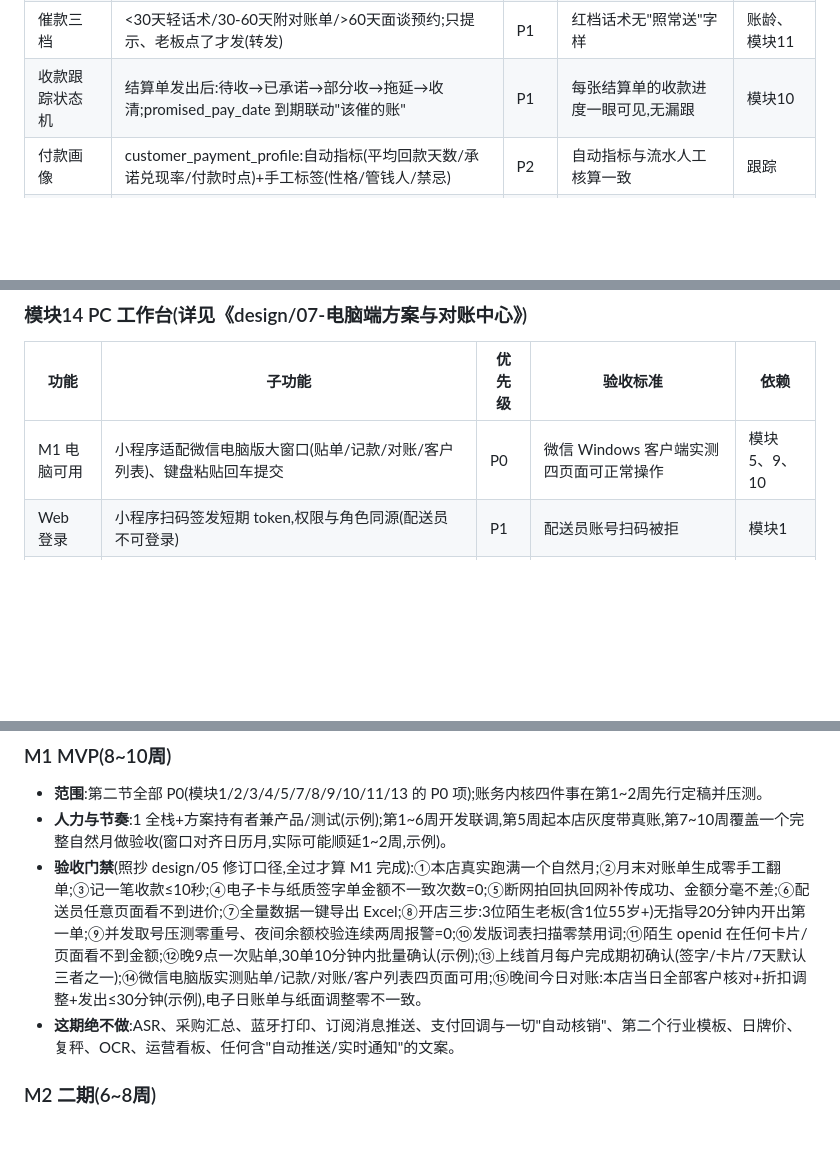
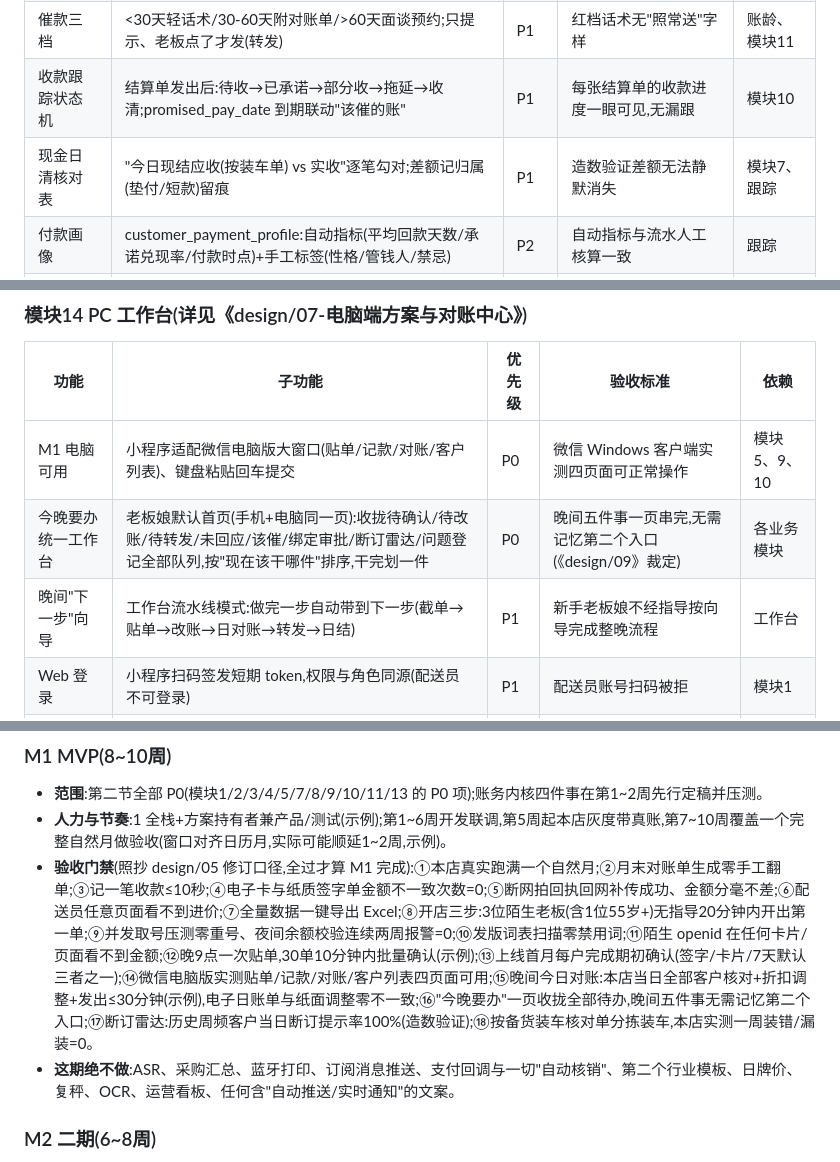
Before and after one commit to kingwonn/smbfortaste, a Markdown page: design/06-功能拆解与实现计划.md, 3 parts joined by grey strips. Drawn GitHub-style; blank space fills up the shorter version.

```diff
--- a/design/06-功能拆解与实现计划.md
+++ b/design/06-功能拆解与实现计划.md
@@ -163,6 +169,7 @@ flowchart TB
 | 分配调整 | 收款详情里改冲哪几笔,留 audit_log | P1 | 调整后余额与账龄同步正确 | FIFO |
 | 催款三档 | <30天轻话术/30-60天附对账单/>60天面谈预约;只提示、老板点了才发(转发) | P1 | 红档话术无"照常送"字样 | 账龄、模块11 |
 | 收款跟踪状态机 | 结算单发出后:待收→已承诺→部分收→拖延→收清;promised_pay_date 到期联动"该催的账" | P1 | 每张结算单的收款进度一眼可见,无漏跟 | 模块10 |
+| 现金日清核对表 | "今日现结应收(按装车单) vs 实收"逐笔勾对;差额记归属(垫付/短款)留痕 | P1 | 造数验证差额无法静默消失 | 模块7、跟踪 |
 | 付款画像 | customer_payment_profile:自动指标(平均回款天数/承诺兑现率/付款时点)+手工标签(性格/管钱人/禁忌) | P2 | 自动指标与流水人工核算一致 | 跟踪 |
 | 催款军师引擎 | 规则引擎输出时机+方式+话术三选一;只建议永不自动发;collection_log 留痕反哺画像 | P2 | 建议可解释(能说出依据哪条规则);催收留痕率100% | 画像 |
 
@@ -227,6 +236,8 @@ flowchart TB
 | 功能 | 子功能 | 优先级 | 验收标准 | 依赖 |
 |---|---|---|---|---|
 | M1 电脑可用 | 小程序适配微信电脑版大窗口(贴单/记款/对账/客户列表)、键盘粘贴回车提交 | P0 | 微信 Windows 客户端实测四页面可正常操作 | 模块5、9、10 |
+| 今晚要办统一工作台 | 老板娘默认首页(手机+电脑同一页):收拢待确认/待改账/待转发/未回应/该催/绑定审批/断订雷达/问题登记全部队列,按"现在该干哪件"排序,干完划一件 | P0 | 晚间五件事一页串完,无需记忆第二个入口(《design/09》裁定) | 各业务模块 |
+| 晚间"下一步"向导 | 工作台流水线模式:做完一步自动带到下一步(截单→贴单→改账→日对账→转发→日结) | P1 | 新手老板娘不经指导按向导完成整晚流程 | 工作台 |
 | Web 登录 | 小程序扫码签发短期 token,权限与角色同源(配送员不可登录) | P1 | 配送员账号扫码被拒 | 模块1 |
 | 贴单中心 | 整晚聊天记录一次粘贴→拆单预览→批量确认 | P1 | 30单10分钟内确认完(与手机端同口径) | 模块5 |
 | 对账中心 | 首页即"今日对账工作台"(模块10);另含结算单列表(状态列)、批量打印/导出、逐户核对页(左单右回执照片流)、异议队列 | P1 | 本店23家月结户月初处理完≤2小时(示例);日对账20户≤30分钟 | 模块10、12 |
@@ -268,7 +279,7 @@ flowchart TB
 
 - **范围**:第二节全部 P0(模块1/2/3/4/5/7/8/9/10/11/13 的 P0 项);账务内核四件事在第1~2周先行定稿并压测。
 - **人力与节奏**:1 全栈+方案持有者兼产品/测试(示例);第1~6周开发联调,第5周起本店灰度带真账,第7~10周覆盖一个完整自然月做验收(窗口对齐日历月,实际可能顺延1~2周,示例)。
-- **验收门禁**(照抄 design/05 修订口径,全过才算 M1 完成):①本店真实跑满一个自然月;②月末对账单生成零手工翻单;③记一笔收款≤10秒;④电子卡与纸质签字单金额不一致次数=0;⑤断网拍回执回网补传成功、金额分毫不差;⑥配送员任意页面看不到进价;⑦全量数据一键导出 Excel;⑧开店三步:3位陌生老板(含1位55岁+)无指导20分钟内开出第一单;⑨并发取号压测零重号、夜间余额校验连续两周报警=0;⑩发版词表扫描零禁用词;⑪陌生 openid 在任何卡片/页面看不到金额;⑫晚9点一次贴单,30单10分钟内批量确认(示例);⑬上线首月每户完成期初确认(签字/卡片/7天默认三者之一);⑭微信电脑版实测贴单/记款/对账/客户列表四页面可用;⑮晚间今日对账:本店当日全部客户核对+折扣调整+发出≤30分钟(示例),电子日账单与纸面调整零不一致。
+- **验收门禁**(照抄 design/05 修订口径,全过才算 M1 完成):①本店真实跑满一个自然月;②月末对账单生成零手工翻单;③记一笔收款≤10秒;④电子卡与纸质签字单金额不一致次数=0;⑤断网拍回执回网补传成功、金额分毫不差;⑥配送员任意页面看不到进价;⑦全量数据一键导出 Excel;⑧开店三步:3位陌生老板(含1位55岁+)无指导20分钟内开出第一单;⑨并发取号压测零重号、夜间余额校验连续两周报警=0;⑩发版词表扫描零禁用词;⑪陌生 openid 在任何卡片/页面看不到金额;⑫晚9点一次贴单,30单10分钟内批量确认(示例);⑬上线首月每户完成期初确认(签字/卡片/7天默认三者之一);⑭微信电脑版实测贴单/记款/对账/客户列表四页面可用;⑮晚间今日对账:本店当日全部客户核对+折扣调整+发出≤30分钟(示例),电子日账单与纸面调整零不一致;⑯"今晚要办"一页收拢全部待办,晚间五件事无需记忆第二个入口;⑰断订雷达:历史周频客户当日断订提示率100%(造数验证);⑱按备货装车核对单分拣装车,本店实测一周装错/漏装=0。
 - **这期绝不做**:ASR、采购汇总、蓝牙打印、订阅消息推送、支付回调与一切"自动核销"、第二个行业模板、日牌价、复秤、OCR、运营看板、任何含"自动推送/实时通知"的文案。
 
 ### M2 二期(6~8周)
```
Also changed, not shown: other parts of design/06-功能拆解与实现计划.md (+10 -2 lines), README.md (+1 -0 lines), design/09-老板娘中心总审视与开工确认.md (added, +110 -0 lines).
